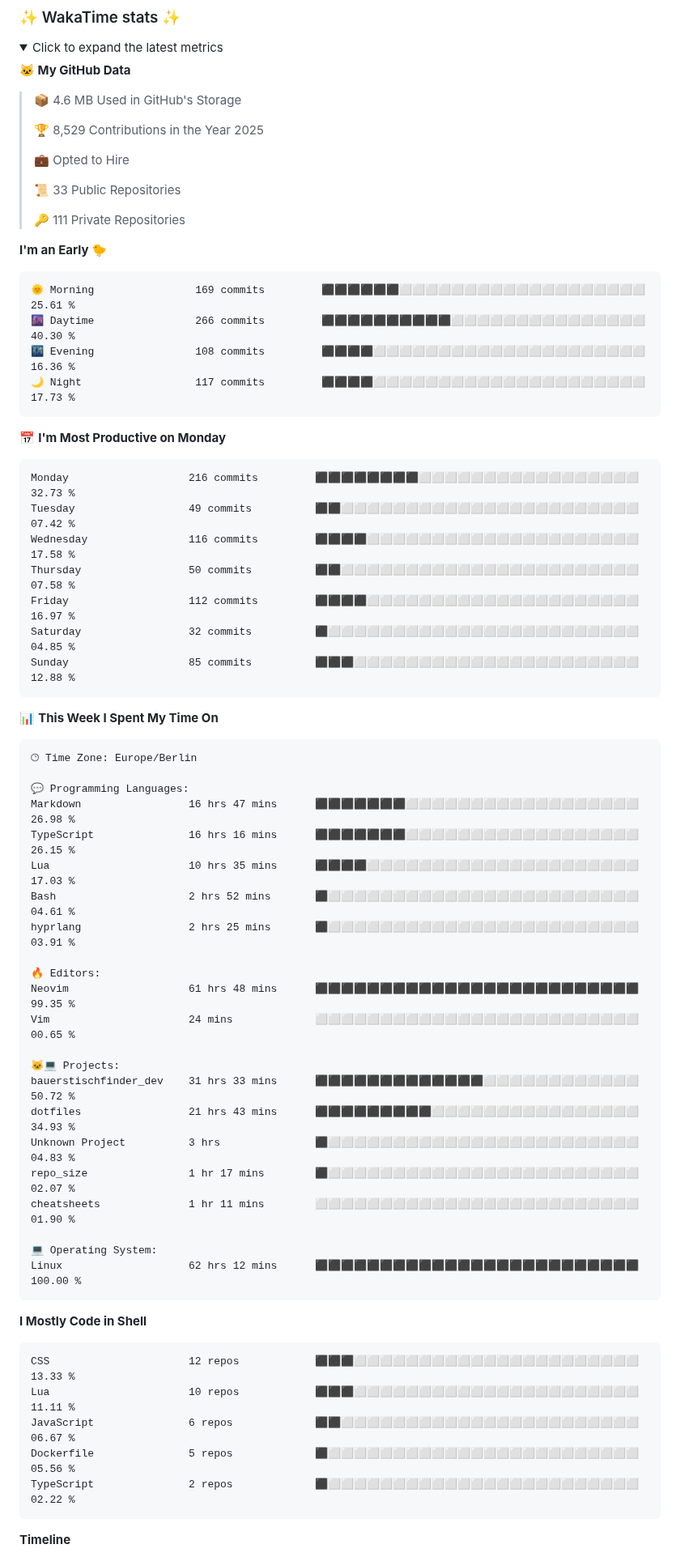
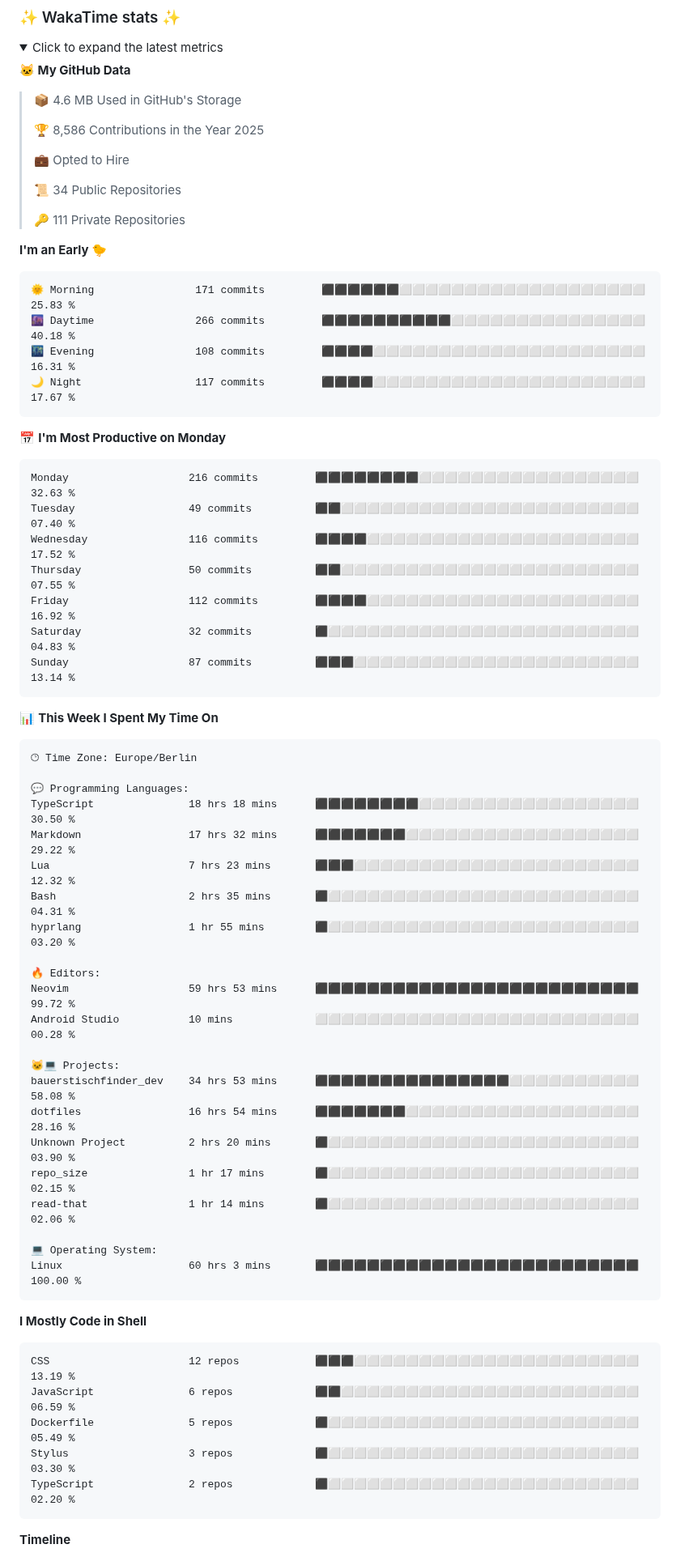
Before and after one commit to aaronedev/aaronedev, a Markdown page: README.md, the part around one of its changes. Shown at 81% size. GitHub-like rendering; folded sections open.

Commit message:
Updated with Dev Metrics

````diff
--- a/README.md
+++ b/README.md
@@ -202,32 +202,32 @@ to automate the profile as I did.
 
 > 📦 4.6 MB Used in GitHub's Storage
  >
-> 🏆 8,529 Contributions in the Year 2025
+> 🏆 8,586 Contributions in the Year 2025
  >
 > 💼 Opted to Hire
  >
-> 📜 33 Public Repositories
+> 📜 34 Public Repositories
  >
 > 🔑 111 Private Repositories
  >
 **I'm an Early 🐤**
 
 ```text
-🌞 Morning                169 commits         ⬛⬛⬛⬛⬛⬛⬜⬜⬜⬜⬜⬜⬜⬜⬜⬜⬜⬜⬜⬜⬜⬜⬜⬜⬜   25.61 %
-🌆 Daytime                266 commits         ⬛⬛⬛⬛⬛⬛⬛⬛⬛⬛⬜⬜⬜⬜⬜⬜⬜⬜⬜⬜⬜⬜⬜⬜⬜   40.30 %
-🌃 Evening                108 commits         ⬛⬛⬛⬛⬜⬜⬜⬜⬜⬜⬜⬜⬜⬜⬜⬜⬜⬜⬜⬜⬜⬜⬜⬜⬜   16.36 %
-🌙 Night                  117 commits         ⬛⬛⬛⬛⬜⬜⬜⬜⬜⬜⬜⬜⬜⬜⬜⬜⬜⬜⬜⬜⬜⬜⬜⬜⬜   17.73 %
+🌞 Morning                171 commits         ⬛⬛⬛⬛⬛⬛⬜⬜⬜⬜⬜⬜⬜⬜⬜⬜⬜⬜⬜⬜⬜⬜⬜⬜⬜   25.83 %
+🌆 Daytime                266 commits         ⬛⬛⬛⬛⬛⬛⬛⬛⬛⬛⬜⬜⬜⬜⬜⬜⬜⬜⬜⬜⬜⬜⬜⬜⬜   40.18 %
+🌃 Evening                108 commits         ⬛⬛⬛⬛⬜⬜⬜⬜⬜⬜⬜⬜⬜⬜⬜⬜⬜⬜⬜⬜⬜⬜⬜⬜⬜   16.31 %
+🌙 Night                  117 commits         ⬛⬛⬛⬛⬜⬜⬜⬜⬜⬜⬜⬜⬜⬜⬜⬜⬜⬜⬜⬜⬜⬜⬜⬜⬜   17.67 %
 ```
 📅 **I'm Most Productive on Monday**
 
 ```text
-Monday                   216 commits         ⬛⬛⬛⬛⬛⬛⬛⬛⬜⬜⬜⬜⬜⬜⬜⬜⬜⬜⬜⬜⬜⬜⬜⬜⬜   32.73 %
-Tuesday                  49 commits          ⬛⬛⬜⬜⬜⬜⬜⬜⬜⬜⬜⬜⬜⬜⬜⬜⬜⬜⬜⬜⬜⬜⬜⬜⬜   07.42 %
-Wednesday                116 commits         ⬛⬛⬛⬛⬜⬜⬜⬜⬜⬜⬜⬜⬜⬜⬜⬜⬜⬜⬜⬜⬜⬜⬜⬜⬜   17.58 %
-Thursday                 50 commits          ⬛⬛⬜⬜⬜⬜⬜⬜⬜⬜⬜⬜⬜⬜⬜⬜⬜⬜⬜⬜⬜⬜⬜⬜⬜   07.58 %
-Friday                   112 commits         ⬛⬛⬛⬛⬜⬜⬜⬜⬜⬜⬜⬜⬜⬜⬜⬜⬜⬜⬜⬜⬜⬜⬜⬜⬜   16.97 %
-Saturday                 32 commits          ⬛⬜⬜⬜⬜⬜⬜⬜⬜⬜⬜⬜⬜⬜⬜⬜⬜⬜⬜⬜⬜⬜⬜⬜⬜   04.85 %
-Sunday                   85 commits          ⬛⬛⬛⬜⬜⬜⬜⬜⬜⬜⬜⬜⬜⬜⬜⬜⬜⬜⬜⬜⬜⬜⬜⬜⬜   12.88 %
+Monday                   216 commits         ⬛⬛⬛⬛⬛⬛⬛⬛⬜⬜⬜⬜⬜⬜⬜⬜⬜⬜⬜⬜⬜⬜⬜⬜⬜   32.63 %
+Tuesday                  49 commits          ⬛⬛⬜⬜⬜⬜⬜⬜⬜⬜⬜⬜⬜⬜⬜⬜⬜⬜⬜⬜⬜⬜⬜⬜⬜   07.40 %
+Wednesday                116 commits         ⬛⬛⬛⬛⬜⬜⬜⬜⬜⬜⬜⬜⬜⬜⬜⬜⬜⬜⬜⬜⬜⬜⬜⬜⬜   17.52 %
+Thursday                 50 commits          ⬛⬛⬜⬜⬜⬜⬜⬜⬜⬜⬜⬜⬜⬜⬜⬜⬜⬜⬜⬜⬜⬜⬜⬜⬜   07.55 %
+Friday                   112 commits         ⬛⬛⬛⬛⬜⬜⬜⬜⬜⬜⬜⬜⬜⬜⬜⬜⬜⬜⬜⬜⬜⬜⬜⬜⬜   16.92 %
+Saturday                 32 commits          ⬛⬜⬜⬜⬜⬜⬜⬜⬜⬜⬜⬜⬜⬜⬜⬜⬜⬜⬜⬜⬜⬜⬜⬜⬜   04.83 %
+Sunday                   87 commits          ⬛⬛⬛⬜⬜⬜⬜⬜⬜⬜⬜⬜⬜⬜⬜⬜⬜⬜⬜⬜⬜⬜⬜⬜⬜   13.14 %
 ```
 
 
@@ -237,35 +237,35 @@ Sunday                   85 commits          ⬛⬛⬛⬜⬜⬜⬜⬜⬜⬜⬜
 🕑︎ Time Zone: Europe/Berlin
 
 💬 Programming Languages:
-Markdown                 16 hrs 47 mins      ⬛⬛⬛⬛⬛⬛⬛⬜⬜⬜⬜⬜⬜⬜⬜⬜⬜⬜⬜⬜⬜⬜⬜⬜⬜   26.98 %
-TypeScript               16 hrs 16 mins      ⬛⬛⬛⬛⬛⬛⬛⬜⬜⬜⬜⬜⬜⬜⬜⬜⬜⬜⬜⬜⬜⬜⬜⬜⬜   26.15 %
-Lua                      10 hrs 35 mins      ⬛⬛⬛⬛⬜⬜⬜⬜⬜⬜⬜⬜⬜⬜⬜⬜⬜⬜⬜⬜⬜⬜⬜⬜⬜   17.03 %
-Bash                     2 hrs 52 mins       ⬛⬜⬜⬜⬜⬜⬜⬜⬜⬜⬜⬜⬜⬜⬜⬜⬜⬜⬜⬜⬜⬜⬜⬜⬜   04.61 %
-hyprlang                 2 hrs 25 mins       ⬛⬜⬜⬜⬜⬜⬜⬜⬜⬜⬜⬜⬜⬜⬜⬜⬜⬜⬜⬜⬜⬜⬜⬜⬜   03.91 %
+TypeScript               18 hrs 18 mins      ⬛⬛⬛⬛⬛⬛⬛⬛⬜⬜⬜⬜⬜⬜⬜⬜⬜⬜⬜⬜⬜⬜⬜⬜⬜   30.50 %
+Markdown                 17 hrs 32 mins      ⬛⬛⬛⬛⬛⬛⬛⬜⬜⬜⬜⬜⬜⬜⬜⬜⬜⬜⬜⬜⬜⬜⬜⬜⬜   29.22 %
+Lua                      7 hrs 23 mins       ⬛⬛⬛⬜⬜⬜⬜⬜⬜⬜⬜⬜⬜⬜⬜⬜⬜⬜⬜⬜⬜⬜⬜⬜⬜   12.32 %
+Bash                     2 hrs 35 mins       ⬛⬜⬜⬜⬜⬜⬜⬜⬜⬜⬜⬜⬜⬜⬜⬜⬜⬜⬜⬜⬜⬜⬜⬜⬜   04.31 %
+hyprlang                 1 hr 55 mins        ⬛⬜⬜⬜⬜⬜⬜⬜⬜⬜⬜⬜⬜⬜⬜⬜⬜⬜⬜⬜⬜⬜⬜⬜⬜   03.20 %
 
 🔥 Editors:
-Neovim                   61 hrs 48 mins      ⬛⬛⬛⬛⬛⬛⬛⬛⬛⬛⬛⬛⬛⬛⬛⬛⬛⬛⬛⬛⬛⬛⬛⬛⬛   99.35 %
-Vim                      24 mins             ⬜⬜⬜⬜⬜⬜⬜⬜⬜⬜⬜⬜⬜⬜⬜⬜⬜⬜⬜⬜⬜⬜⬜⬜⬜   00.65 %
+Neovim                   59 hrs 53 mins      ⬛⬛⬛⬛⬛⬛⬛⬛⬛⬛⬛⬛⬛⬛⬛⬛⬛⬛⬛⬛⬛⬛⬛⬛⬛   99.72 %
+Android Studio           10 mins             ⬜⬜⬜⬜⬜⬜⬜⬜⬜⬜⬜⬜⬜⬜⬜⬜⬜⬜⬜⬜⬜⬜⬜⬜⬜   00.28 %
 
 🐱‍💻 Projects:
-bauerstischfinder_dev    31 hrs 33 mins      ⬛⬛⬛⬛⬛⬛⬛⬛⬛⬛⬛⬛⬛⬜⬜⬜⬜⬜⬜⬜⬜⬜⬜⬜⬜   50.72 %
-dotfiles                 21 hrs 43 mins      ⬛⬛⬛⬛⬛⬛⬛⬛⬛⬜⬜⬜⬜⬜⬜⬜⬜⬜⬜⬜⬜⬜⬜⬜⬜   34.93 %
-Unknown Project          3 hrs               ⬛⬜⬜⬜⬜⬜⬜⬜⬜⬜⬜⬜⬜⬜⬜⬜⬜⬜⬜⬜⬜⬜⬜⬜⬜   04.83 %
-repo_size                1 hr 17 mins        ⬛⬜⬜⬜⬜⬜⬜⬜⬜⬜⬜⬜⬜⬜⬜⬜⬜⬜⬜⬜⬜⬜⬜⬜⬜   02.07 %
-cheatsheets              1 hr 11 mins        ⬜⬜⬜⬜⬜⬜⬜⬜⬜⬜⬜⬜⬜⬜⬜⬜⬜⬜⬜⬜⬜⬜⬜⬜⬜   01.90 %
+bauerstischfinder_dev    34 hrs 53 mins      ⬛⬛⬛⬛⬛⬛⬛⬛⬛⬛⬛⬛⬛⬛⬛⬜⬜⬜⬜⬜⬜⬜⬜⬜⬜   58.08 %
+dotfiles                 16 hrs 54 mins      ⬛⬛⬛⬛⬛⬛⬛⬜⬜⬜⬜⬜⬜⬜⬜⬜⬜⬜⬜⬜⬜⬜⬜⬜⬜   28.16 %
+Unknown Project          2 hrs 20 mins       ⬛⬜⬜⬜⬜⬜⬜⬜⬜⬜⬜⬜⬜⬜⬜⬜⬜⬜⬜⬜⬜⬜⬜⬜⬜   03.90 %
+repo_size                1 hr 17 mins        ⬛⬜⬜⬜⬜⬜⬜⬜⬜⬜⬜⬜⬜⬜⬜⬜⬜⬜⬜⬜⬜⬜⬜⬜⬜   02.15 %
+read-that                1 hr 14 mins        ⬛⬜⬜⬜⬜⬜⬜⬜⬜⬜⬜⬜⬜⬜⬜⬜⬜⬜⬜⬜⬜⬜⬜⬜⬜   02.06 %
 
 💻 Operating System:
-Linux                    62 hrs 12 mins      ⬛⬛⬛⬛⬛⬛⬛⬛⬛⬛⬛⬛⬛⬛⬛⬛⬛⬛⬛⬛⬛⬛⬛⬛⬛   100.00 %
+Linux                    60 hrs 3 mins       ⬛⬛⬛⬛⬛⬛⬛⬛⬛⬛⬛⬛⬛⬛⬛⬛⬛⬛⬛⬛⬛⬛⬛⬛⬛   100.00 %
 ```
 
 **I Mostly Code in Shell**
 
 ```text
-CSS                      12 repos            ⬛⬛⬛⬜⬜⬜⬜⬜⬜⬜⬜⬜⬜⬜⬜⬜⬜⬜⬜⬜⬜⬜⬜⬜⬜   13.33 %
-Lua                      10 repos            ⬛⬛⬛⬜⬜⬜⬜⬜⬜⬜⬜⬜⬜⬜⬜⬜⬜⬜⬜⬜⬜⬜⬜⬜⬜   11.11 %
-JavaScript               6 repos             ⬛⬛⬜⬜⬜⬜⬜⬜⬜⬜⬜⬜⬜⬜⬜⬜⬜⬜⬜⬜⬜⬜⬜⬜⬜   06.67 %
-Dockerfile               5 repos             ⬛⬜⬜⬜⬜⬜⬜⬜⬜⬜⬜⬜⬜⬜⬜⬜⬜⬜⬜⬜⬜⬜⬜⬜⬜   05.56 %
-TypeScript               2 repos             ⬛⬜⬜⬜⬜⬜⬜⬜⬜⬜⬜⬜⬜⬜⬜⬜⬜⬜⬜⬜⬜⬜⬜⬜⬜   02.22 %
+CSS                      12 repos            ⬛⬛⬛⬜⬜⬜⬜⬜⬜⬜⬜⬜⬜⬜⬜⬜⬜⬜⬜⬜⬜⬜⬜⬜⬜   13.19 %
+JavaScript               6 repos             ⬛⬛⬜⬜⬜⬜⬜⬜⬜⬜⬜⬜⬜⬜⬜⬜⬜⬜⬜⬜⬜⬜⬜⬜⬜   06.59 %
+Dockerfile               5 repos             ⬛⬜⬜⬜⬜⬜⬜⬜⬜⬜⬜⬜⬜⬜⬜⬜⬜⬜⬜⬜⬜⬜⬜⬜⬜   05.49 %
+Stylus                   3 repos             ⬛⬜⬜⬜⬜⬜⬜⬜⬜⬜⬜⬜⬜⬜⬜⬜⬜⬜⬜⬜⬜⬜⬜⬜⬜   03.30 %
+TypeScript               2 repos             ⬛⬜⬜⬜⬜⬜⬜⬜⬜⬜⬜⬜⬜⬜⬜⬜⬜⬜⬜⬜⬜⬜⬜⬜⬜   02.20 %
 ```
 
 
````
Also changed, not shown: other parts of README.md (+1 -1 lines), assets/bar_graph.png.
